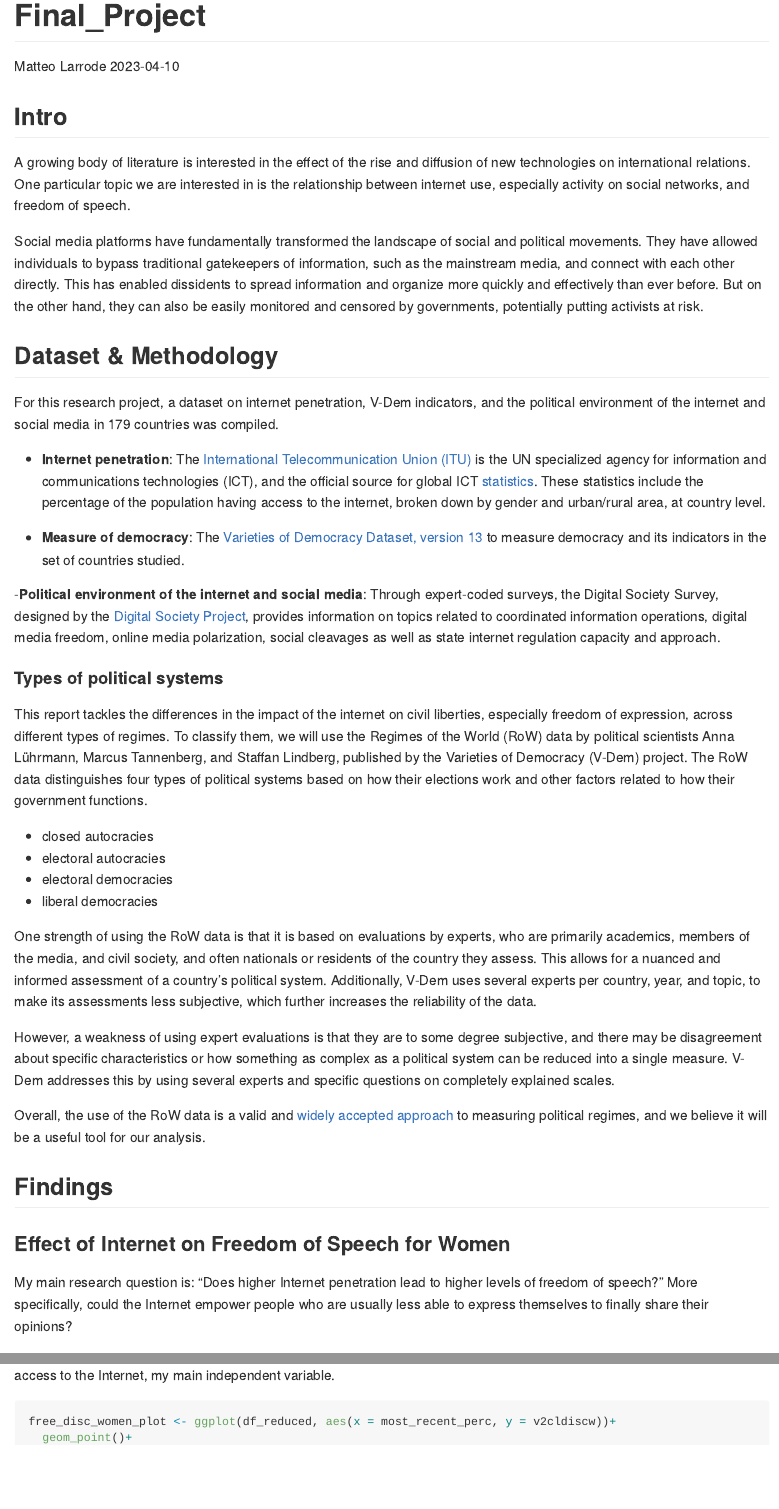
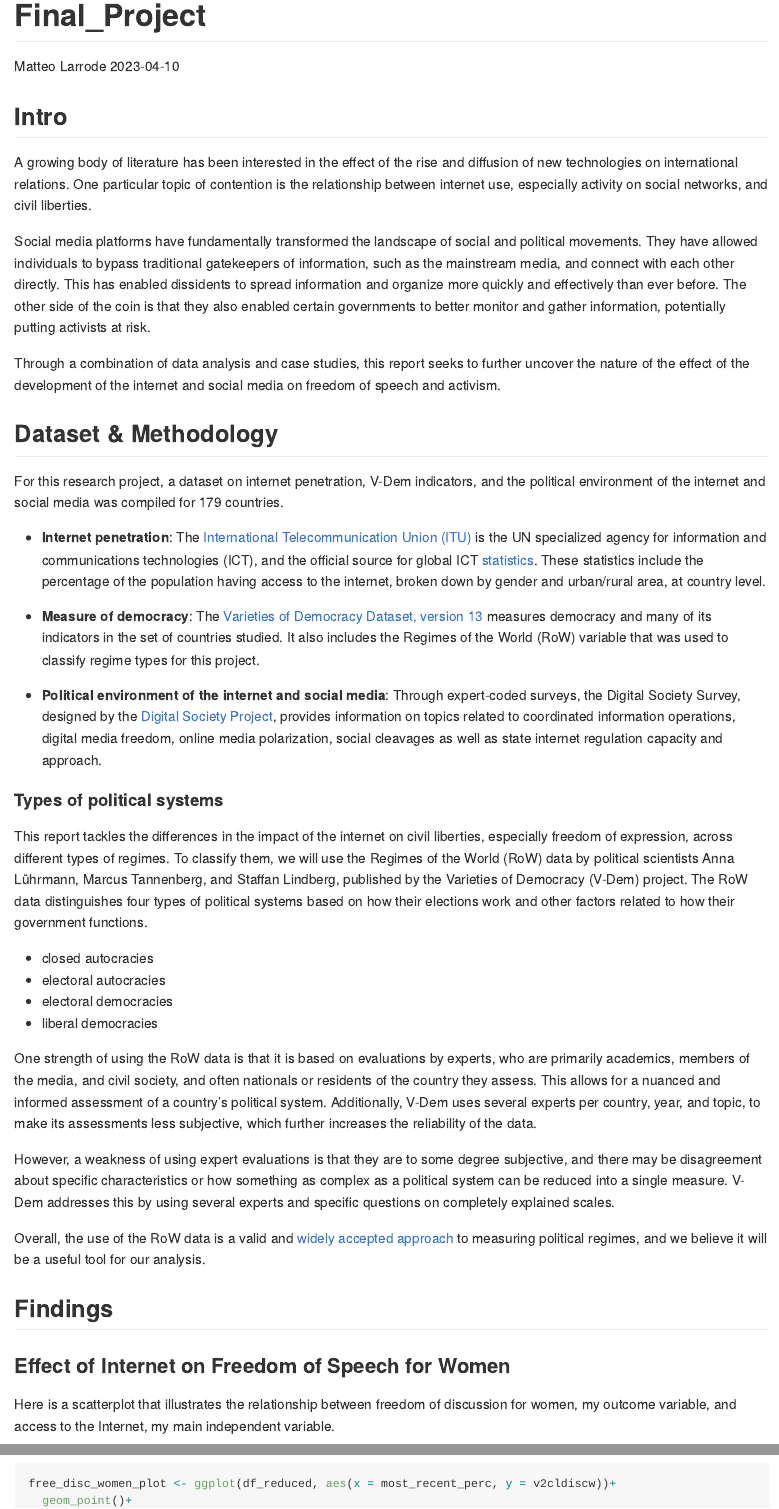
Before and after one commit to MatteoLarrode/Internet_FreedomOfSpeech, an R Markdown document (README.Rmd): the page in a window 1100 px wide, from its top, and a second part further down, joined at a grey line. Rendered offline with R 4.5, knitr and Pandoc, with nearby package versions; some code elsewhere in the file could not run offline; long lines of code are wrapped.

Commit message:
imporoved intro & methodology

````diff
--- a/README.Rmd
+++ b/README.Rmd
@@ -11,19 +11,21 @@ knitr::opts_chunk$set(echo = TRUE)
 
 ## Intro
 
-A growing body of literature is interested in the effect of the rise and diffusion of new technologies on international relations. One particular topic we are interested in is the relationship between internet use, especially activity on social networks, and freedom of speech.
+A growing body of literature has been interested in the effect of the rise and diffusion of new technologies on international relations. One particular topic of contention is the relationship between internet use, especially activity on social networks, and civil liberties.
 
-Social media platforms have fundamentally transformed the landscape of social and political movements. They have allowed individuals to bypass traditional gatekeepers of information, such as the mainstream media, and connect with each other directly. This has enabled dissidents to spread information and organize more quickly and effectively than ever before. But on the other hand, they can also be easily monitored and censored by governments, potentially putting activists at risk.
+Social media platforms have fundamentally transformed the landscape of social and political movements. They have allowed individuals to bypass traditional gatekeepers of information, such as the mainstream media, and connect with each other directly. This has enabled dissidents to spread information and organize more quickly and effectively than ever before. The other side of the coin is that they also enabled certain governments to better monitor and gather information, potentially putting activists at risk.
+
+Through a combination of data analysis and case studies, this report seeks to further uncover the nature of the effect of the development of the internet and social media on freedom of speech and activism.
 
 ## Dataset & Methodology
 
-For this research project, a dataset on internet penetration, V-Dem indicators, and the political environment of the internet and social media in 179 countries was compiled.
+For this research project, a dataset on internet penetration, V-Dem indicators, and the political environment of the internet and social media was compiled for 179 countries.
 
 - **Internet penetration**: The [International Telecommunication Union (ITU)](https://www.itu.int/en/Pages/default.aspx) is the UN specialized agency for information and communications technologies (ICT), and the official source for global ICT [statistics](https://www.itu.int/en/ITU-D/Statistics/Pages/stat/default.aspx). These statistics include the percentage of the population having access to the internet, broken down by gender and urban/rural area, at country level.
 
-- **Measure of democracy**: The [Varieties of Democracy Dataset, version 13](https://www.v-dem.net/data/the-v-dem-dataset/) to measure democracy and its indicators in the set of countries studied.
+- **Measure of democracy**: The [Varieties of Democracy Dataset, version 13](https://www.v-dem.net/data/the-v-dem-dataset/) measures democracy and many of its indicators in the set of countries studied. It also includes the Regimes of the World (RoW) variable that was used to classify regime types for this project.
 
--**Political environment of the internet and social media**: Through expert-coded surveys, the Digital Society Survey, designed by the [Digital Society Project](http://digitalsocietyproject.org), provides information on topics related to coordinated information operations, digital media freedom, online media polarization, social cleavages as well as state internet regulation capacity and approach.
+- **Political environment of the internet and social media**: Through expert-coded surveys, the Digital Society Survey, designed by the [Digital Society Project](http://digitalsocietyproject.org), provides information on topics related to coordinated information operations, digital media freedom, online media polarization, social cleavages as well as state internet regulation capacity and approach.
 
 ```{r loading, include=FALSE}
 library(tidyverse)
@@ -66,4 +67,3 @@ df_reduced <- df %>%
 
 ### Effect of Internet on Freedom of Speech for Women
 
-My main research question is: “Does higher Internet penetration lead to higher levels of freedom of speech?” More specifically, could the Internet empower people who are usually less able to express themselves to finally share their opinions?
````
Also changed, not shown: README.md, README_files/figure-gfm/freedom_speech_women-1.png, README_files/figure-gfm/freedom_speech_women_faceted-1.png, README.Rmd (7 more changed lines).
